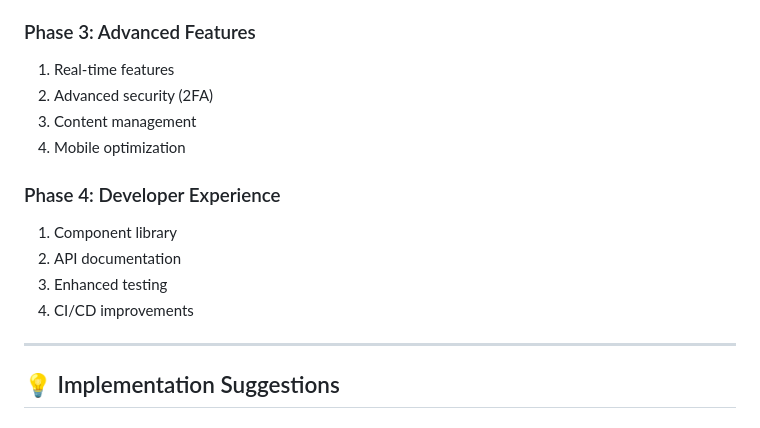
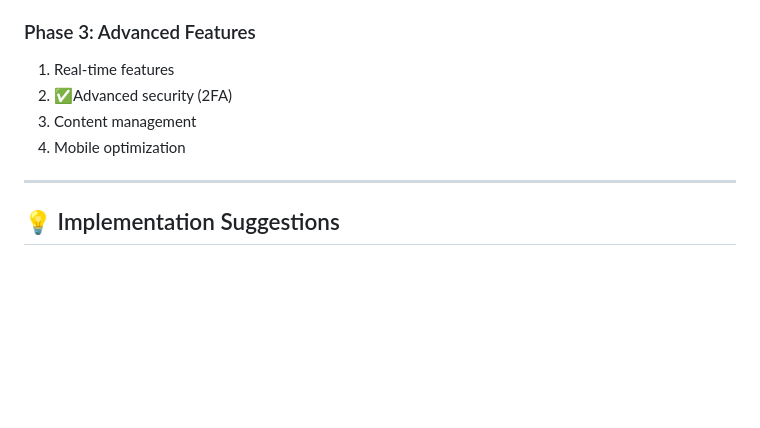
Before and after one commit to antarr/jordan, a Markdown page: FEATURES.md, the part around one of its changes. GitHub-like rendering; blank space fills up the shorter version.

```diff
--- a/FEATURES.md
+++ b/FEATURES.md
@@ -184,16 +184,9 @@ This repository has a solid foundation for a Rails application template. Based o
 ### Phase 3: Advanced Features
 
 1.  Real-time features
-2.  Advanced security (2FA)
+2.  ✅Advanced security (2FA)
 3.  Content management
 4.  Mobile optimization
-
-### Phase 4: Developer Experience
-
-1.  Component library
-2.  API documentation
-3.  Enhanced testing
-4.  CI/CD improvements
 
 ---
 
```
Also changed, not shown: other parts of FEATURES.md (+8 -8 lines).
